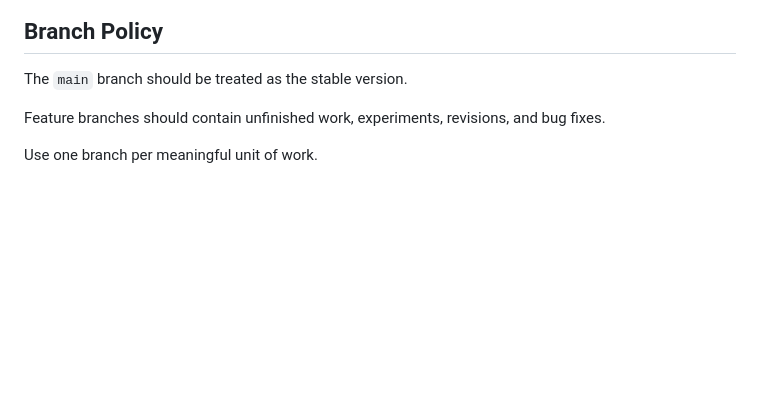
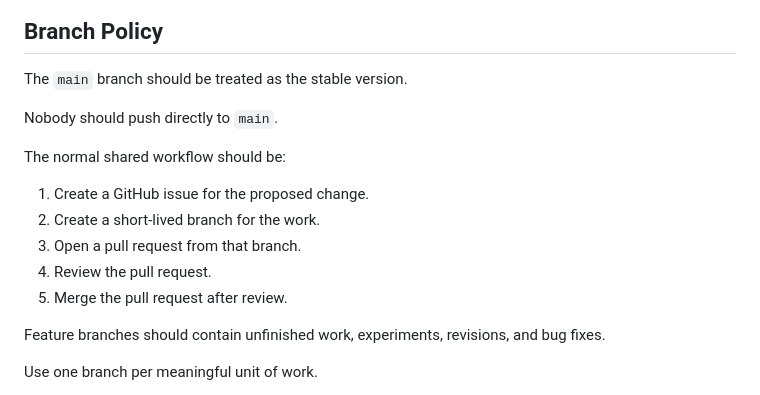
Before and after one commit to caseywalrath/NS_shared_test_project, a Markdown page: agent.md.md, the part around the change. GitHub-like rendering; blank space fills up the shorter version.

Commit message:
Document pull request workflow for main changes

```diff
--- a/agent.md.md
+++ b/agent.md.md
@@ -273,6 +273,16 @@ final
 
 The `main` branch should be treated as the stable version.
 
+Nobody should push directly to `main`.
+
+The normal shared workflow should be:
+
+1. Create a GitHub issue for the proposed change.
+2. Create a short-lived branch for the work.
+3. Open a pull request from that branch.
+4. Review the pull request.
+5. Merge the pull request after review.
+
 Feature branches should contain unfinished work, experiments, revisions, and bug fixes.
 
 Use one branch per meaningful unit of work.
```
